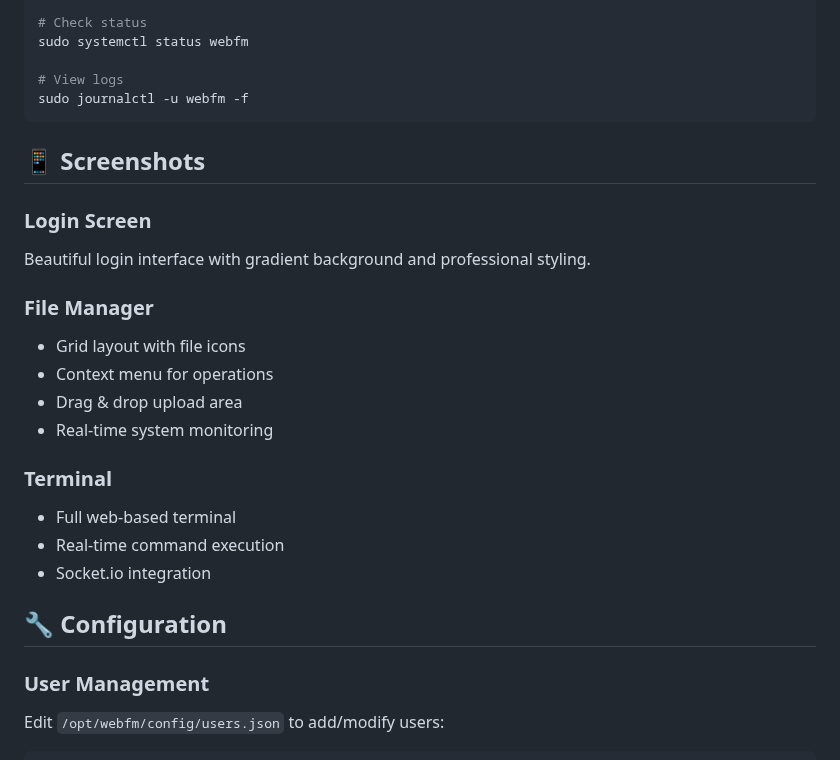
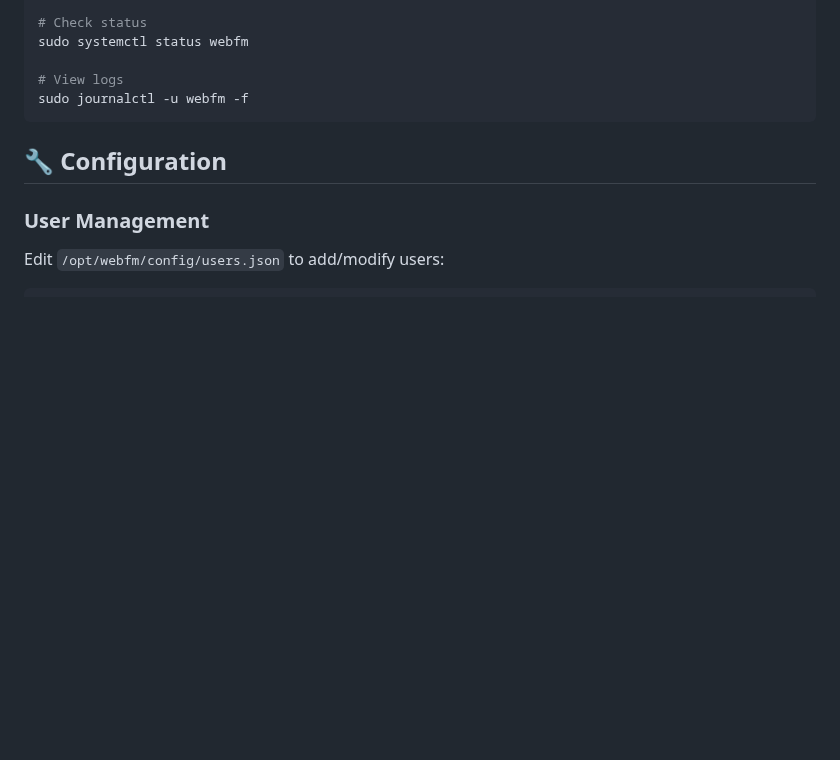
Before and after one commit to lonefaisal7/web-file-manager, a Markdown page: README.md, the part around the change. GitHub-like rendering; blank space fills up the shorter version.

````diff
--- a/README.md
+++ b/README.md
@@ -97,22 +97,6 @@ sudo systemctl status webfm
 # View logs
 sudo journalctl -u webfm -f
 ```
-
-## 📱 Screenshots
-
-### Login Screen
-Beautiful login interface with gradient background and professional styling.
-
-### File Manager
-- Grid layout with file icons
-- Context menu for operations
-- Drag & drop upload area
-- Real-time system monitoring
-
-### Terminal
-- Full web-based terminal
-- Real-time command execution
-- Socket.io integration
 
 ## 🔧 Configuration
 
````
